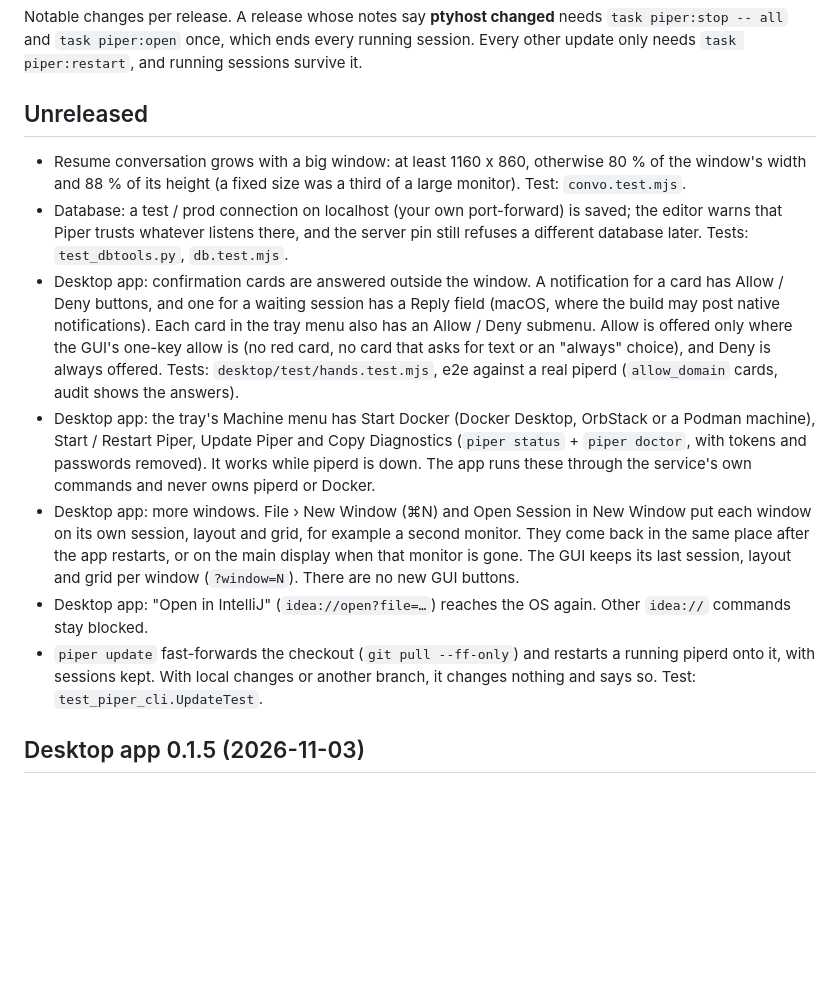
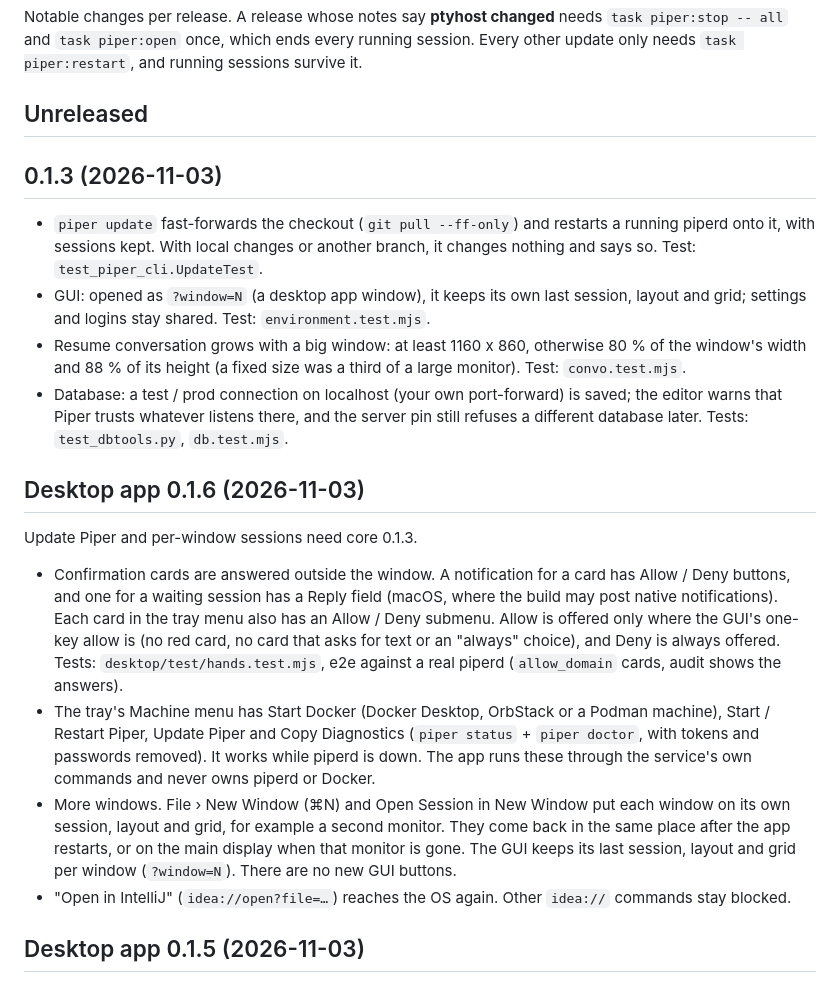
Before and after one commit to Kamest/Piper, a Markdown page: CHANGELOG.md, the part around the change. Drawn GitHub-style; blank space fills up the shorter version.

Commit message:
Changelog: 0.1.3 and desktop app 0.1.6
Claude-Session: https://claude.ai/code/session_01Ahj4wDstV1qDZpaSJ2epEc

```diff
--- a/CHANGELOG.md
+++ b/CHANGELOG.md
@@ -6,26 +6,35 @@ running sessions survive it.
 
 ## Unreleased
 
+## 0.1.3 (2026-11-03)
+
+- `piper update` fast-forwards the checkout (`git pull --ff-only`) and restarts a running piperd onto it, with
+  sessions kept. With local changes or another branch, it changes nothing and says so. Test: `test_piper_cli.UpdateTest`.
+- GUI: opened as `?window=N` (a desktop app window), it keeps its own last session, layout and grid; settings and
+  logins stay shared. Test: `environment.test.mjs`.
 - Resume conversation grows with a big window: at least 1160 x 860, otherwise 80 % of the window's width and 88 %
   of its height (a fixed size was a third of a large monitor). Test: `convo.test.mjs`.
 - Database: a test / prod connection on localhost (your own port-forward) is saved; the editor warns that Piper
   trusts whatever listens there, and the server pin still refuses a different database later. Tests:
   `test_dbtools.py`, `db.test.mjs`.
-- Desktop app: confirmation cards are answered outside the window. A notification for a card has Allow / Deny
+
+## Desktop app 0.1.6 (2026-11-03)
+
+Update Piper and per-window sessions need core 0.1.3.
+
+- Confirmation cards are answered outside the window. A notification for a card has Allow / Deny
   buttons, and one for a waiting session has a Reply field (macOS, where the build may post native notifications).
   Each card in the tray menu also has an Allow / Deny submenu. Allow is offered only where the GUI's one-key allow is
   (no red card, no card that asks for text or an "always" choice), and Deny is always offered. Tests:
   `desktop/test/hands.test.mjs`, e2e against a real piperd (`allow_domain` cards, audit shows the answers).
-- Desktop app: the tray's Machine menu has Start Docker (Docker Desktop, OrbStack or a Podman machine), Start / Restart
+- The tray's Machine menu has Start Docker (Docker Desktop, OrbStack or a Podman machine), Start / Restart
   Piper, Update Piper and Copy Diagnostics (`piper status` + `piper doctor`, with tokens and passwords removed). It
   works while piperd is down. The app runs these through the service's own commands and never owns piperd or Docker.
-- Desktop app: more windows. File › New Window (⌘N) and Open Session in New Window put each window on its own session,
+- More windows. File › New Window (⌘N) and Open Session in New Window put each window on its own session,
   layout and grid, for example a second monitor. They come back in the same place after the app restarts, or on the
   main display when that monitor is gone. The GUI keeps its last session, layout and grid per window (`?window=N`).
   There are no new GUI buttons.
-- Desktop app: "Open in IntelliJ" (`idea://open?file=…`) reaches the OS again. Other `idea://` commands stay blocked.
-- `piper update` fast-forwards the checkout (`git pull --ff-only`) and restarts a running piperd onto it, with
-  sessions kept. With local changes or another branch, it changes nothing and says so. Test: `test_piper_cli.UpdateTest`.
+- "Open in IntelliJ" (`idea://open?file=…`) reaches the OS again. Other `idea://` commands stay blocked.
 
 ## Desktop app 0.1.5 (2026-11-03)
 
```
